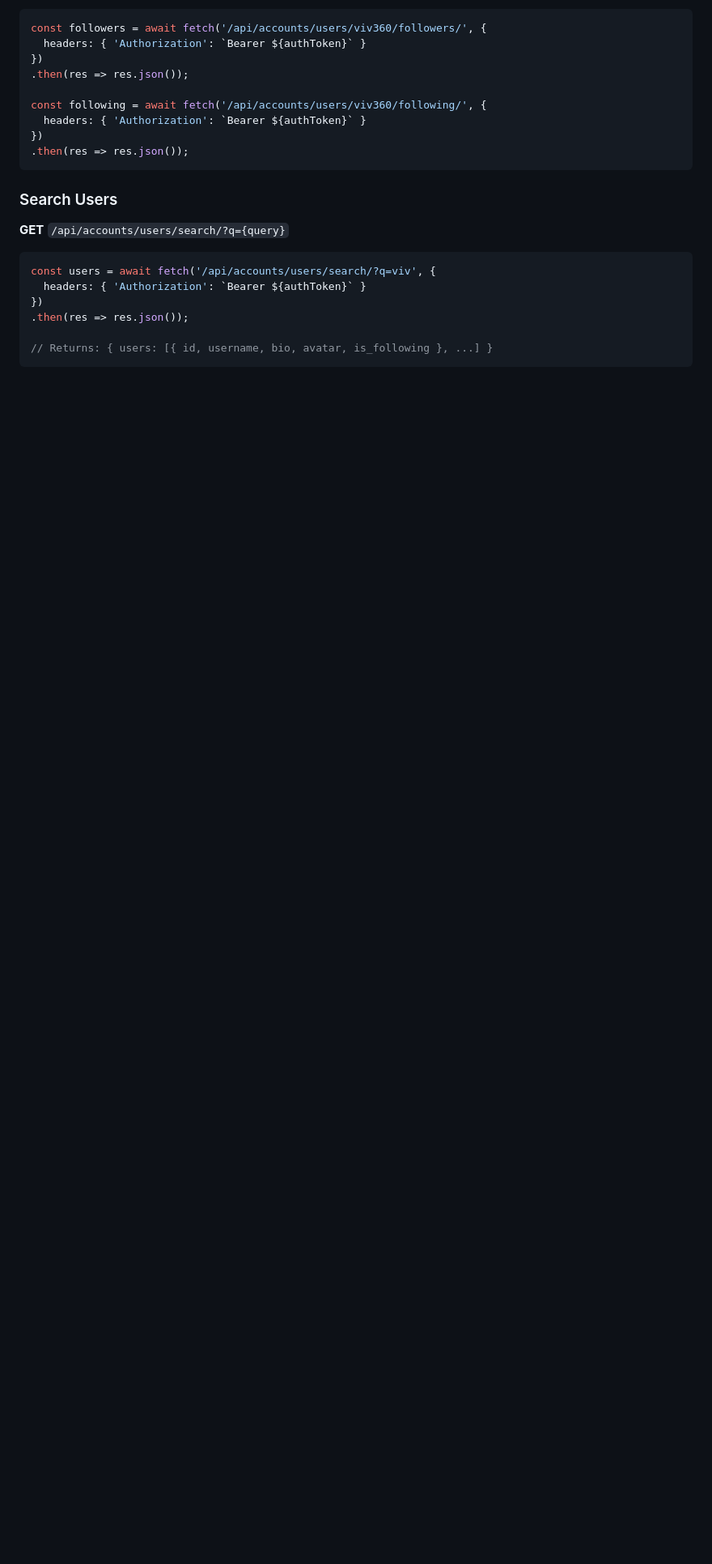
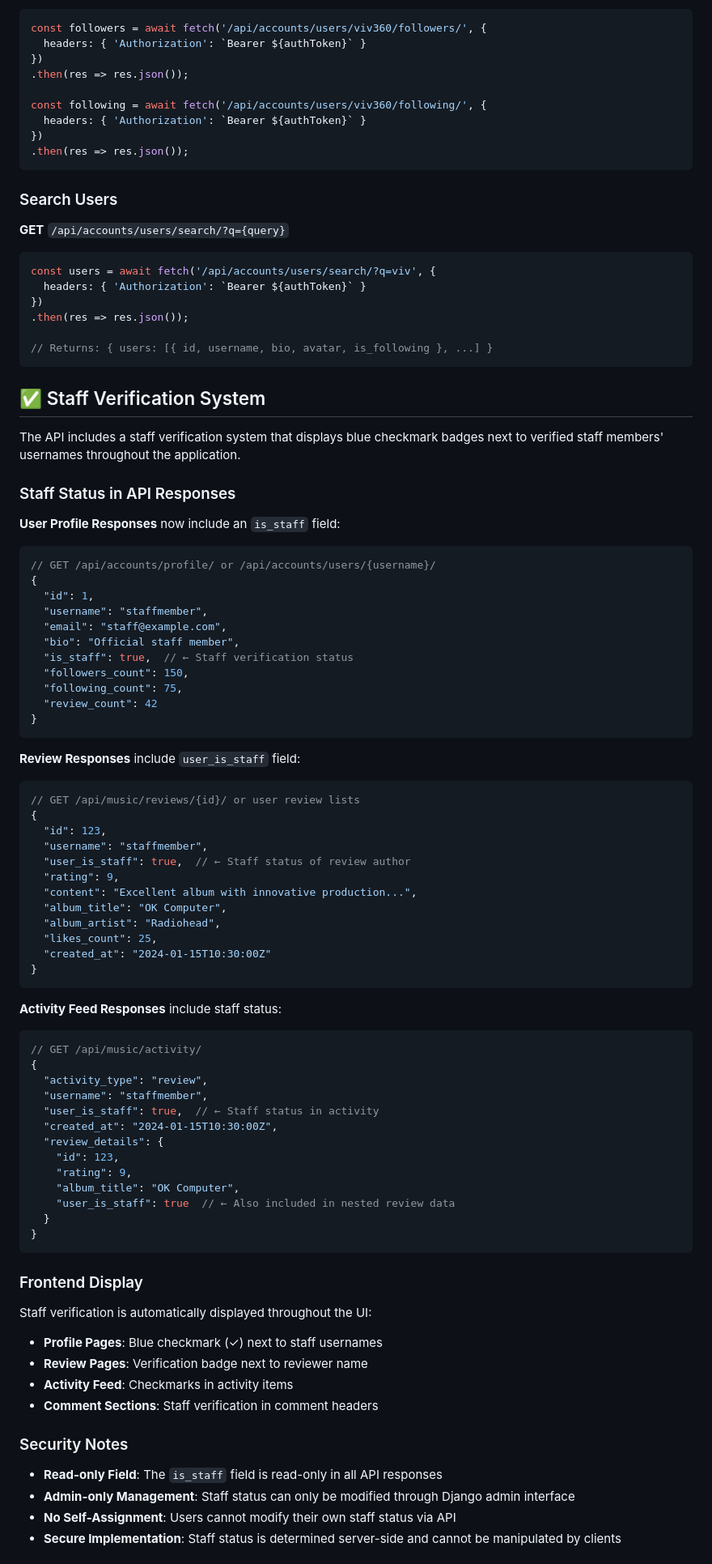
Before and after one commit to Halfnote/halfnote-backend, a Markdown page: README.md, the part around one of its changes. Shown at 81% size. Drawn GitHub-style; blank space fills up the shorter version.

Commit message:
docs: Update README with staff verification and rich text formatting API changes

````diff
--- a/README.md
+++ b/README.md
@@ -397,3 +398,73 @@ const users = await fetch('/api/accounts/users/search/?q=viv', {
 // Returns: { users: [{ id, username, bio, avatar, is_following }, ...] }
 ```
 
+## ✅ Staff Verification System
+
+The API includes a staff verification system that displays blue checkmark badges next to verified staff members' usernames throughout the application.
+
+### Staff Status in API Responses
+
+**User Profile Responses** now include an `is_staff` field:
+```javascript
+// GET /api/accounts/profile/ or /api/accounts/users/{username}/
+{
+  "id": 1,
+  "username": "staffmember",
+  "email": "staff@example.com",
+  "bio": "Official staff member",
+  "is_staff": true,  // ← Staff verification status
+  "followers_count": 150,
+  "following_count": 75,
+  "review_count": 42
+}
+```
+
+**Review Responses** include `user_is_staff` field:
+```javascript
+// GET /api/music/reviews/{id}/ or user review lists
+{
+  "id": 123,
+  "username": "staffmember",
+  "user_is_staff": true,  // ← Staff status of review author
+  "rating": 9,
+  "content": "Excellent album with innovative production...",
+  "album_title": "OK Computer",
+  "album_artist": "Radiohead",
+  "likes_count": 25,
+  "created_at": "2024-01-15T10:30:00Z"
+}
+```
+
+**Activity Feed Responses** include staff status:
+```javascript
+// GET /api/music/activity/
+{
+  "activity_type": "review",
+  "username": "staffmember",
+  "user_is_staff": true,  // ← Staff status in activity
+  "created_at": "2024-01-15T10:30:00Z",
+  "review_details": {
+    "id": 123,
+    "rating": 9,
+    "album_title": "OK Computer",
+    "user_is_staff": true  // ← Also included in nested review data
+  }
+}
+```
+
+### Frontend Display
+
+Staff verification is automatically displayed throughout the UI:
+
+- **Profile Pages**: Blue checkmark (✓) next to staff usernames
+- **Review Pages**: Verification badge next to reviewer name
+- **Activity Feed**: Checkmarks in activity items
+- **Comment Sections**: Staff verification in comment headers
+
+### Security Notes
+
+- **Read-only Field**: The `is_staff` field is read-only in all API responses
+- **Admin-only Management**: Staff status can only be modified through Django admin interface
+- **No Self-Assignment**: Users cannot modify their own staff status via API
+- **Secure Implementation**: Staff status is determined server-side and cannot be manipulated by clients
+
````
Also changed, not shown: other parts of README.md (+48 -6 lines).
